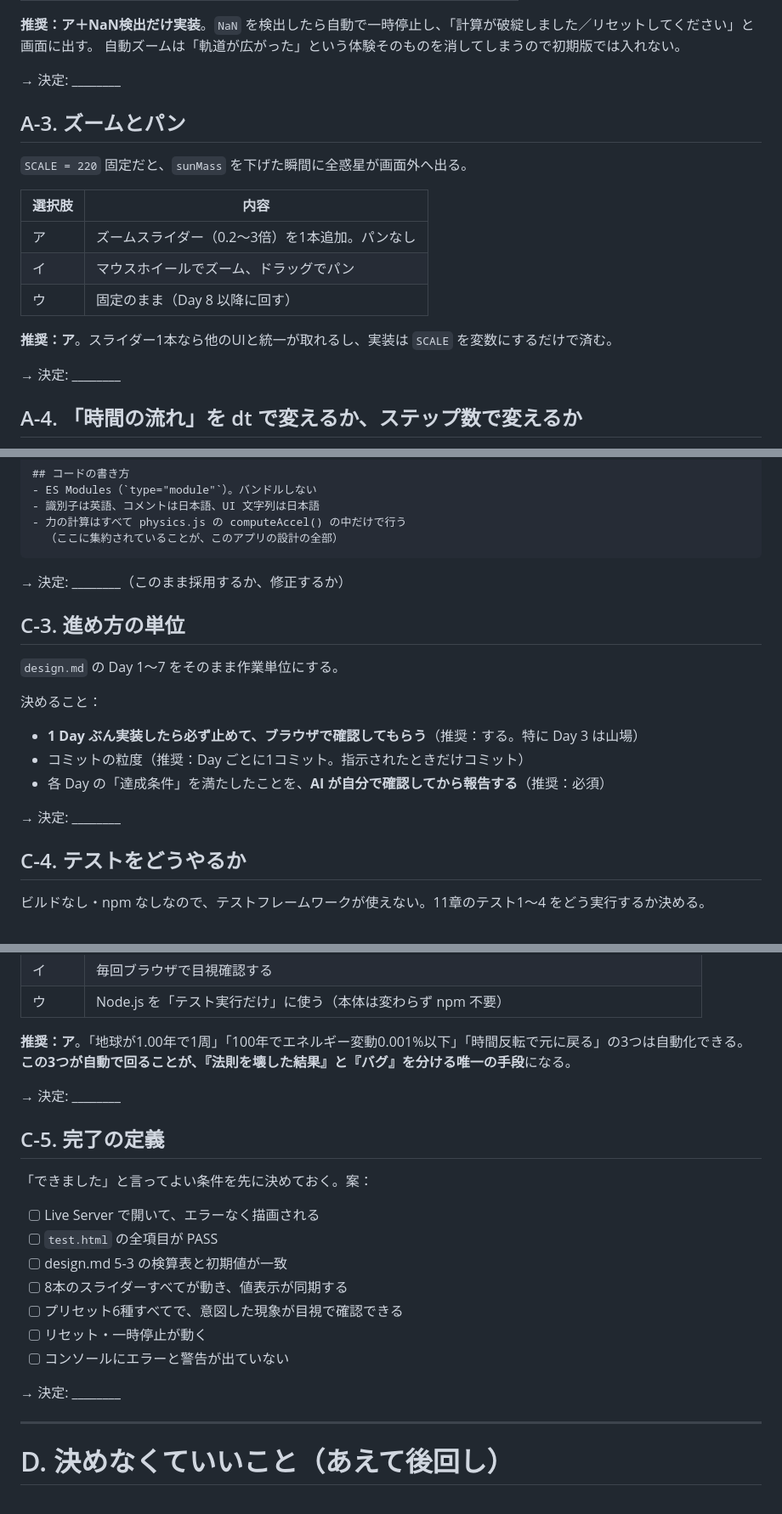
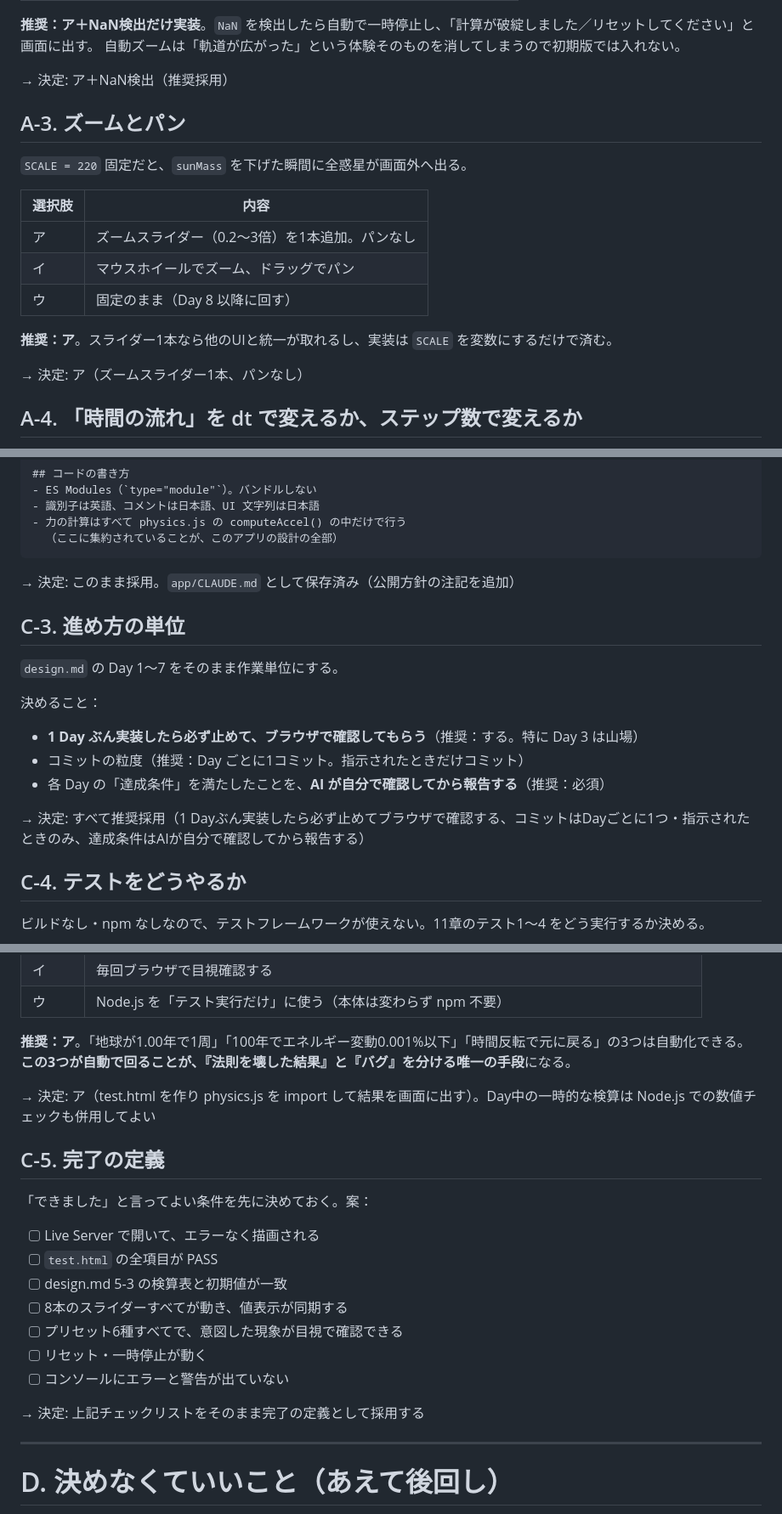
Before and after one commit to tomarimiki/perfect_world, a Markdown page: docs/solar_pannel/decisions.md, 3 parts joined by grey strips. Shown at 85% size. Rendered like a GitHub page.

````diff
--- a/docs/solar_pannel/decisions.md
+++ b/docs/solar_pannel/decisions.md
@@ -52,7 +52,7 @@
 **推奨：ア＋NaN検出だけ実装**。`NaN` を検出したら自動で一時停止し、「計算が破綻しました／リセットしてください」と画面に出す。
 自動ズームは「軌道が広がった」という体験そのものを消してしまうので初期版では入れない。
 
-→ 決定: ________
+→ 決定: ア＋NaN検出（推奨採用）
 
 ## A-3. ズームとパン
 
@@ -66,7 +66,7 @@
 
 **推奨：ア**。スライダー1本なら他のUIと統一が取れるし、実装は `SCALE` を変数にするだけで済む。
 
-→ 決定: ________
+→ 決定: ア（ズームスライダー1本、パンなし）
 
 ## A-4. 「時間の流れ」を dt で変えるか、ステップ数で変えるか
 
@@ -312,7 +312,7 @@ G = 4π² であって 6.674e-11 ではない。
   （ここに集約されていることが、このアプリの設計の全部）
 ```
 
-→ 決定: ________（このまま採用するか、修正するか）
+→ 決定: このまま採用。`app/CLAUDE.md` として保存済み（公開方針の注記を追加）
 
 ## C-3. 進め方の単位
 
@@ -324,7 +324,7 @@ G = 4π² であって 6.674e-11 ではない。
 - コミットの粒度（推奨：Day ごとに1コミット。指示されたときだけコミット）
 - 各 Day の「達成条件」を満たしたことを、**AI が自分で確認してから報告する**（推奨：必須）
 
-→ 決定: ________
+→ 決定: すべて推奨採用（1 Dayぶん実装したら必ず止めてブラウザで確認する、コミットはDayごとに1つ・指示されたときのみ、達成条件はAIが自分で確認してから報告する）
 
 ## C-4. テストをどうやるか
 
@@ -339,7 +339,7 @@ G = 4π² であって 6.674e-11 ではない。
 **推奨：ア**。「地球が1.00年で1周」「100年でエネルギー変動0.001%以下」「時間反転で元に戻る」の3つは自動化できる。
 **この3つが自動で回ることが、『法則を壊した結果』と『バグ』を分ける唯一の手段**になる。
 
-→ 決定: ________
+→ 決定: ア（test.html を作り physics.js を import して結果を画面に出す）。Day中の一時的な検算は Node.js での数値チェックも併用してよい
 
 ## C-5. 完了の定義
 
@@ -353,7 +353,7 @@ G = 4π² であって 6.674e-11 ではない。
 - [ ] リセット・一時停止が動く
 - [ ] コンソールにエラーと警告が出ていない
 
-→ 決定: ________
+→ 決定: 上記チェックリストをそのまま完了の定義として採用する
 
 ---
 
````
Also changed, not shown: other parts of docs/solar_pannel/decisions.md (+10 -10 lines), app/CLAUDE.md (added, +29 -0 lines).
